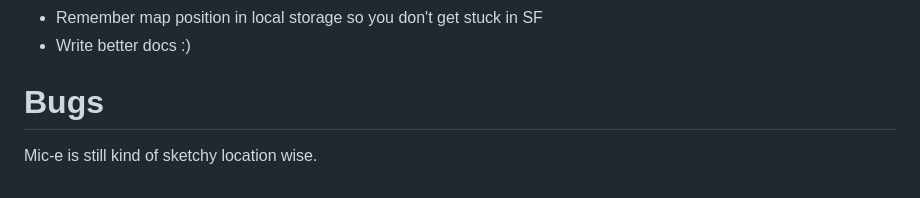
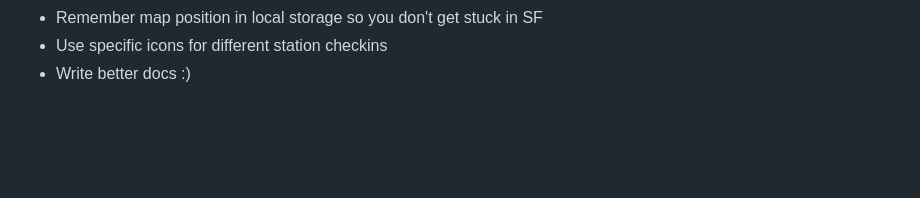
Before and after one commit to ccmolik/aprsweb, a Markdown page: README.md, the part around the change printed below. Rendered like a GitHub page; blank space fills up the shorter version.

```diff
--- a/README.md
+++ b/README.md
@@ -63,5 +68,3 @@ those with letencrypt and nginx-ingress running.
 * Remember map position in local storage so you don't get stuck in SF
+* Use specific icons for different station checkins
 * Write better docs :)
-
-# Bugs
-Mic-e is still kind of sketchy location wise.
```
Also changed, not shown: other parts of README.md (+26 -21 lines), aprsweb.png (added), 3 other files.
